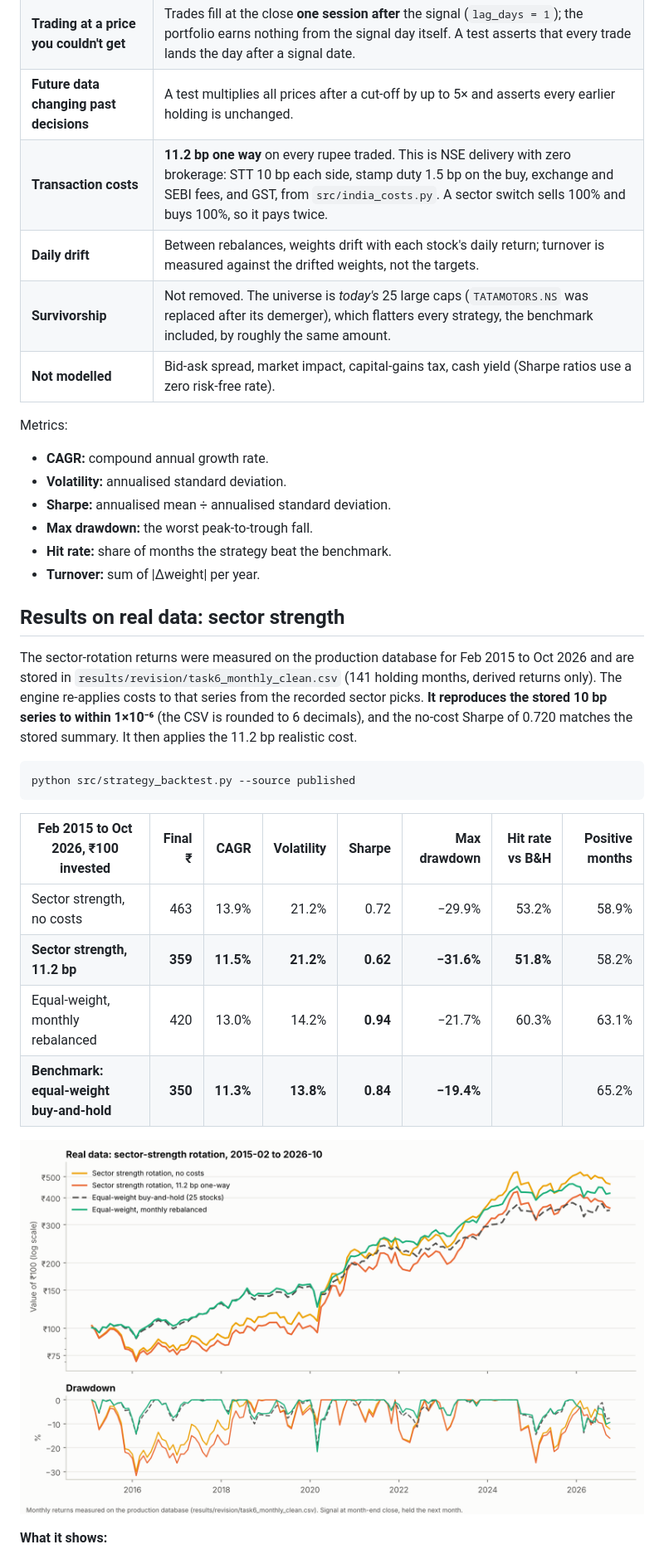
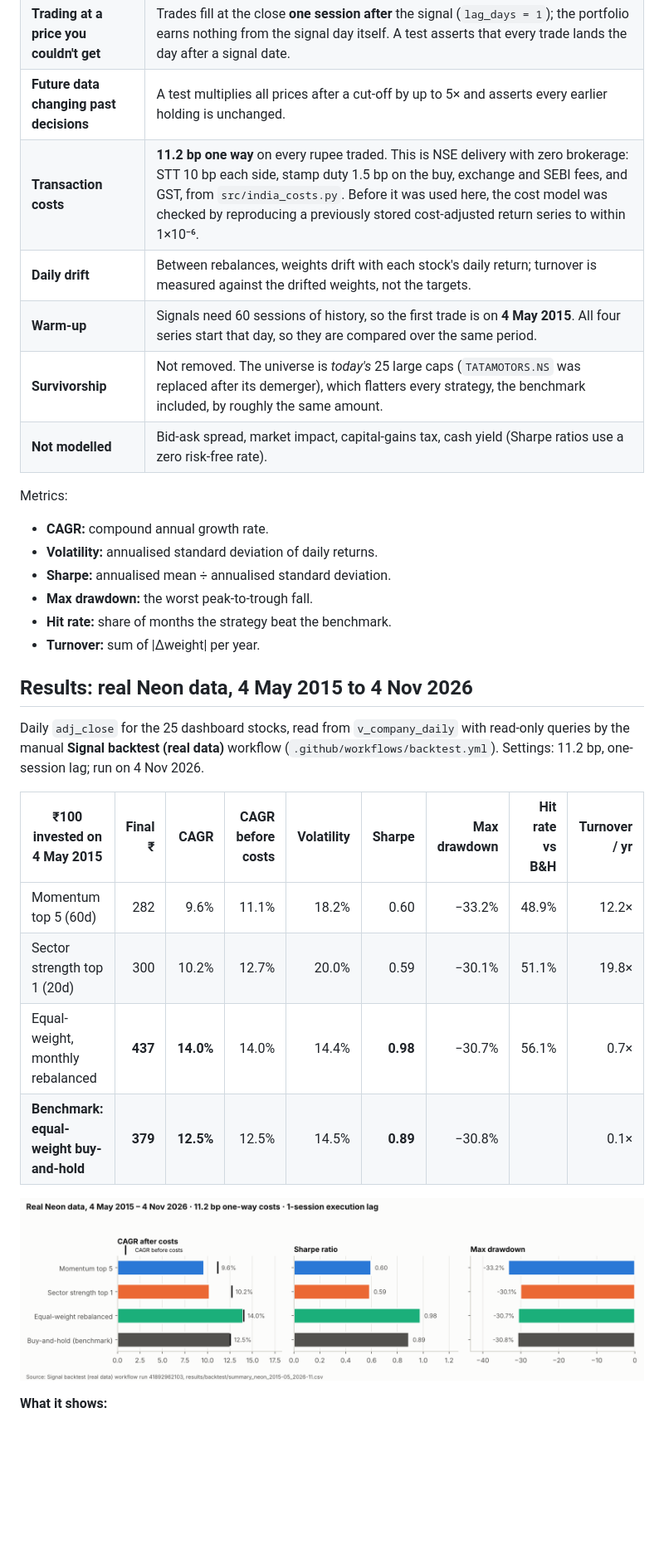
Before and after one commit to Bhavex/market-intelligence-pg, a Markdown page: docs/BACKTEST.md, the part around one of its changes. Shown at 83% size. Rendered like a GitHub page; pictures changed too: docs/img/backtest_neon_real.png (added), docs/img/backtest_real_sector_rotation.png (deleted); blank space fills up the shorter version.

````diff
--- a/docs/BACKTEST.md
+++ b/docs/BACKTEST.md
@@ -25,38 +31,33 @@ Code: `src/strategy_backtest.py` · tests: `tests/test_strategy_backtest.py` (16
 | **Look-ahead bias** | The weight function receives only rows up to and including the signal date: `px.iloc[:t+1]`. A test spies on every call and asserts that the last row seen is the signal date. |
 | **Trading at a price you couldn't get** | Trades fill at the close **one session after** the signal (`lag_days = 1`); the portfolio earns nothing from the signal day itself. A test asserts that every trade lands the day after a signal date. |
 | **Future data changing past decisions** | A test multiplies all prices after a cut-off by up to 5× and asserts every earlier holding is unchanged. |
-| **Transaction costs** | **11.2 bp one way** on every rupee traded. This is NSE delivery with zero brokerage: STT 10 bp each side, stamp duty 1.5 bp on the buy, exchange and SEBI fees, and GST, from `src/india_costs.py`. A sector switch sells 100% and buys 100%, so it pays twice. |
+| **Transaction costs** | **11.2 bp one way** on every rupee traded. This is NSE delivery with zero brokerage: STT 10 bp each side, stamp duty 1.5 bp on the buy, exchange and SEBI fees, and GST, from `src/india_costs.py`. Before it was used here, the cost model was checked by reproducing a previously stored cost-adjusted return series to within 1×10⁻⁶. |
 | **Daily drift** | Between rebalances, weights drift with each stock's daily return; turnover is measured against the drifted weights, not the targets. |
+| **Warm-up** | Signals need 60 sessions of history, so the first trade is on **4 May 2015**. All four series start that day, so they are compared over the same period. |
 | **Survivorship** | Not removed. The universe is *today's* 25 large caps (`TATAMOTORS.NS` was replaced after its demerger), which flatters every strategy, the benchmark included, by roughly the same amount. |
 | **Not modelled** | Bid-ask spread, market impact, capital-gains tax, cash yield (Sharpe ratios use a zero risk-free rate). |
 
 Metrics:
 - **CAGR:** compound annual growth rate.
-- **Volatility:** annualised standard deviation.
+- **Volatility:** annualised standard deviation of daily returns.
 - **Sharpe:** annualised mean ÷ annualised standard deviation.
 - **Max drawdown:** the worst peak-to-trough fall.
 - **Hit rate:** share of months the strategy beat the benchmark.
 - **Turnover:** sum of |Δweight| per year.
 
-## Results on real data: sector strength
+## Results: real Neon data, 4 May 2015 to 4 Nov 2026
 
-The sector-rotation returns were measured on the production database for Feb 2015 to Oct 2026 and are stored in
-`results/revision/task6_monthly_clean.csv` (141 holding months, derived returns only). The engine re-applies costs to
-that series from the recorded sector picks. **It reproduces the stored 10 bp series to within 1×10⁻⁶** (the CSV is
-rounded to 6 decimals), and the no-cost Sharpe of 0.720 matches the stored summary. It then applies the 11.2 bp
-realistic cost.
+Daily `adj_close` for the 25 dashboard stocks, read from `v_company_daily` with read-only queries by the manual
+**Signal backtest (real data)** workflow (`.github/workflows/backtest.yml`). Settings: 11.2 bp, one-session lag; run on
+4 Nov 2026.
 
-```bash
-python src/strategy_backtest.py --source published
-```
+| ₹100 invested on 4 May 2015 | Final ₹ | CAGR | CAGR before costs | Volatility | Sharpe | Max drawdown | Hit rate vs B&H | Turnover / yr |
+|---|---:|---:|---:|---:|---:|---:|---:|---:|
+| Momentum top 5 (60d) | 282 | 9.6% | 11.1% | 18.2% | 0.60 | −33.2% | 48.9% | 12.2× |
+| Sector strength top 1 (20d) | 300 | 10.2% | 12.7% | 20.0% | 0.59 | −30.1% | 51.1% | 19.8× |
+| Equal-weight, monthly rebalanced | **437** | **14.0%** | 14.0% | 14.4% | **0.98** | −30.7% | 56.1% | 0.7× |
+| **Benchmark: equal-weight buy-and-hold** | **379** | **12.5%** | 12.5% | 14.5% | **0.89** | −30.8% | | 0.1× |
 
-| Feb 2015 to Oct 2026, ₹100 invested | Final ₹ | CAGR | Volatility | Sharpe | Max drawdown | Hit rate vs B&H | Positive months |
-|---|---:|---:|---:|---:|---:|---:|---:|
-| Sector strength, no costs | 463 | 13.9% | 21.2% | 0.72 | −29.9% | 53.2% | 58.9% |
-| **Sector strength, 11.2 bp** | **359** | **11.5%** | **21.2%** | **0.62** | **−31.6%** | **51.8%** | 58.2% |
-| Equal-weight, monthly rebalanced | 420 | 13.0% | 14.2% | **0.94** | −21.7% | 60.3% | 63.1% |
-| **Benchmark: equal-weight buy-and-hold** | **350** | **11.3%** | **13.8%** | **0.84** | **−19.4%** | | 65.2% |
-
-![Real-data sector rotation](img/backtest_real_sector_rotation.png)
+![Real Neon backtest](img/backtest_neon_real.png)
 
 **What it shows:**
````
Also changed, not shown: other parts of docs/BACKTEST.md (+36 -37 lines), README.md (+14 -12 lines), docs/RESUME.md (+8 -7 lines), 5 other files.
